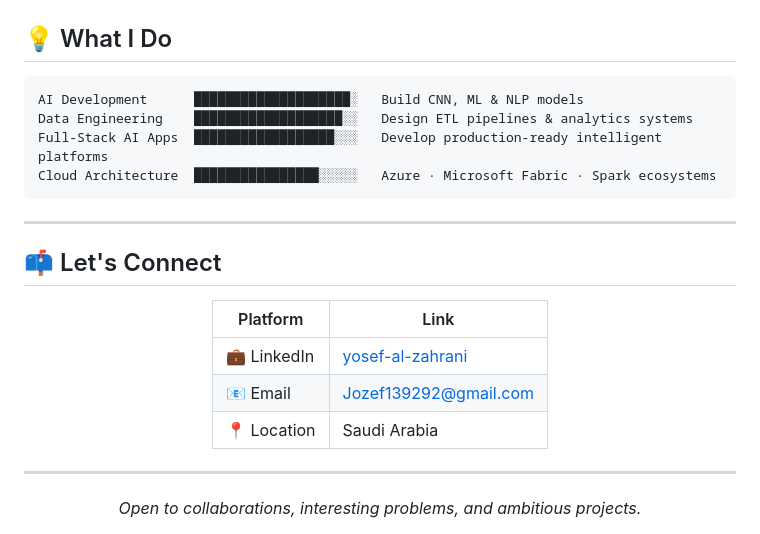
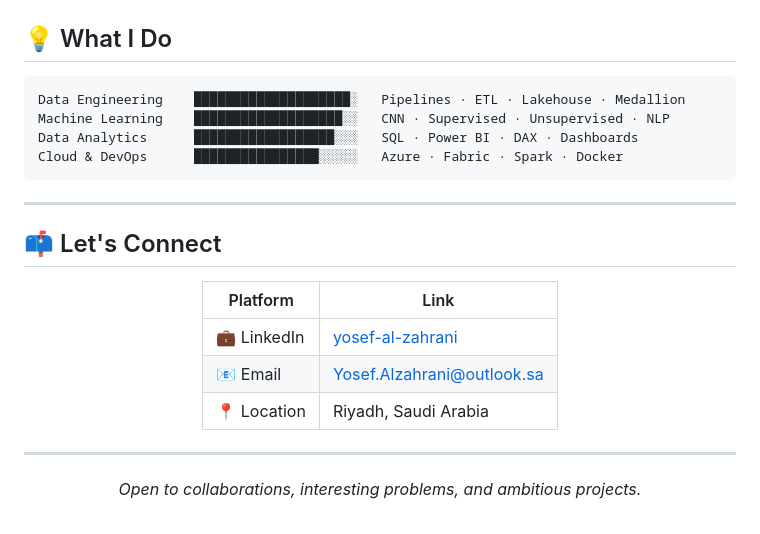
Before and after one commit to Yosef-Alzahrani/Yosef-Alzahrani, a Markdown page: README.md, the part around one of its changes. GitHub-like rendering.

````diff
--- a/README.md
+++ b/README.md
@@ -96,10 +121,10 @@
 ## 💡 What I Do
 
 ```text
-AI Development      ████████████████████░   Build CNN, ML & NLP models
-Data Engineering    ███████████████████░░   Design ETL pipelines & analytics systems
-Full-Stack AI Apps  ██████████████████░░░   Develop production-ready intelligent platforms
-Cloud Architecture  ████████████████░░░░░   Azure · Microsoft Fabric · Spark ecosystems
+Data Engineering    ████████████████████░   Pipelines · ETL · Lakehouse · Medallion
+Machine Learning    ███████████████████░░   CNN · Supervised · Unsupervised · NLP
+Data Analytics      ██████████████████░░░   SQL · Power BI · DAX · Dashboards
+Cloud & DevOps      ████████████████░░░░░   Azure · Fabric · Spark · Docker
 ```
 
 ---
@@ -109,10 +134,10 @@ Cloud Architecture  ████████████████░░░░
 <div align="center">
 
 | Platform | Link |
-|----------|------|
+|---|---|
 | 💼 LinkedIn | [yosef-al-zahrani](https://www.linkedin.com/in/yosef-al-zahrani-754951350/) |
-| 📧 Email | [Jozef139292@gmail.com](mailto:Jozef139292@gmail.com) |
-| 📍 Location | Saudi Arabia |
+| 📧 Email | [Yosef.Alzahrani@outlook.sa](mailto:Yosef.Alzahrani@outlook.sa) |
+| 📍 Location | Riyadh, Saudi Arabia |
 
 </div>
 
````
Also changed, not shown: other parts of README.md (+57 -32 lines).
